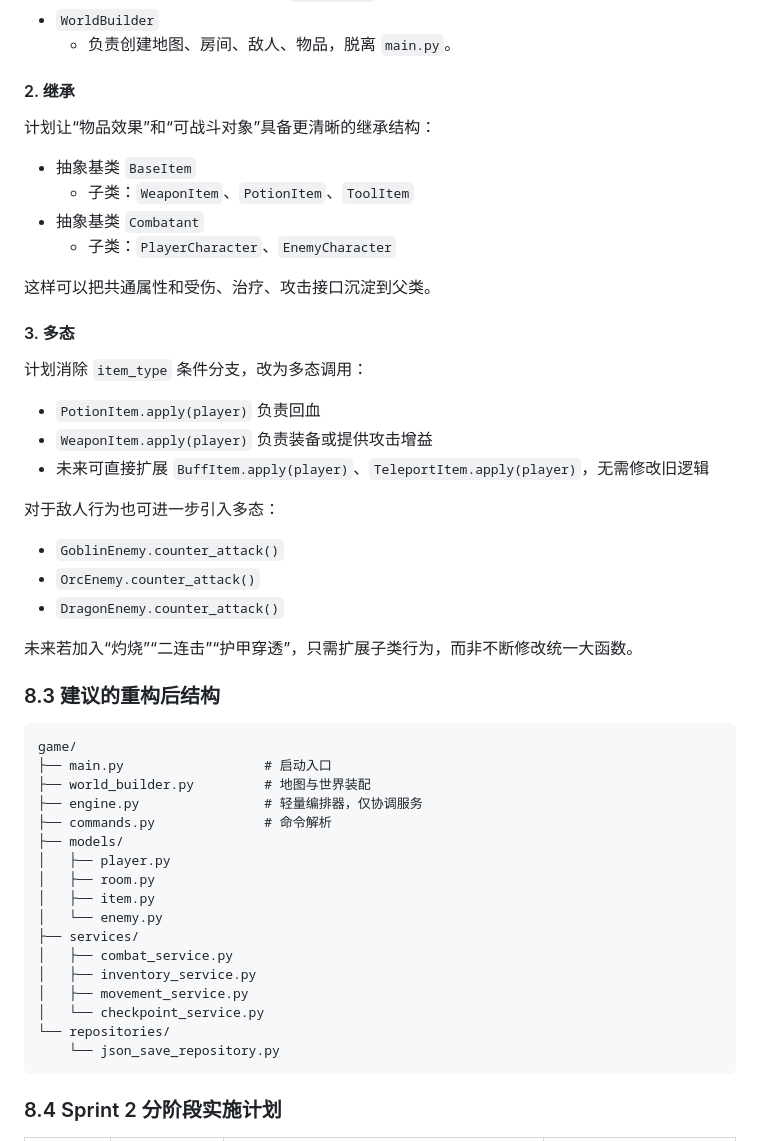
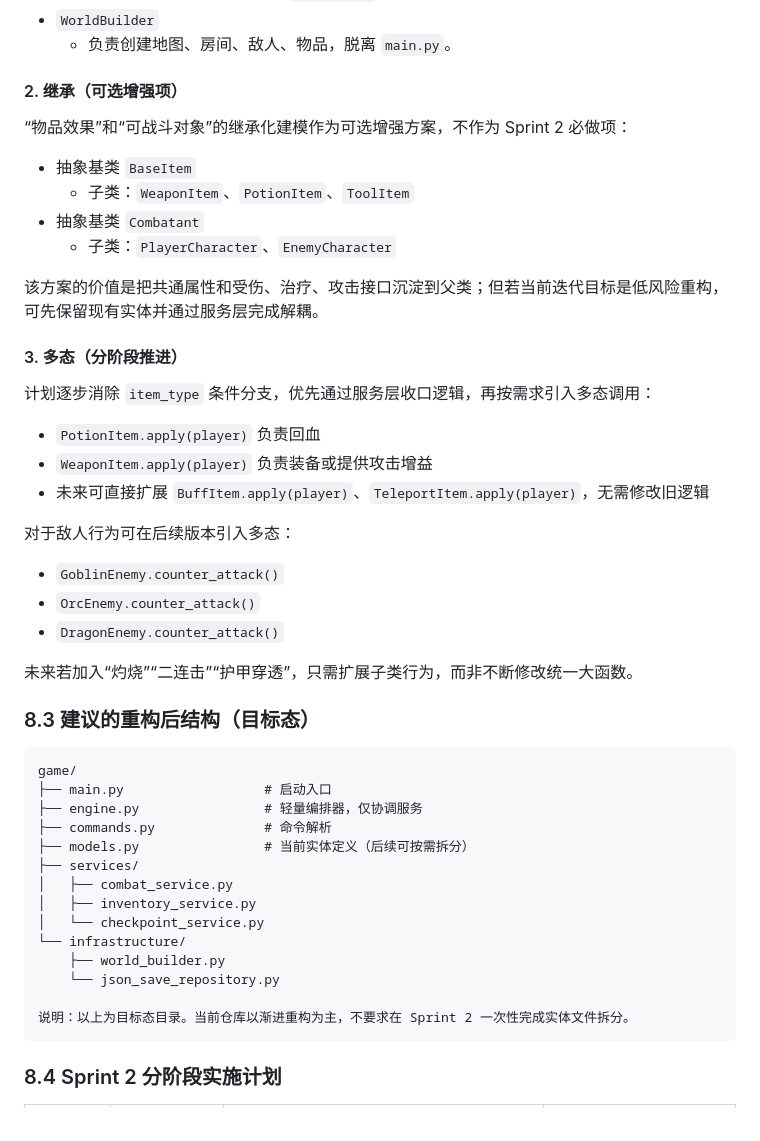
Before and after one commit to pursue-pure/ai-and-us, a Markdown page: Sprint2_OOA建模与重构报告.md, the part around the change. Rendered like a GitHub page.

Commit message:
docs: refine Sprint 2 OOA report wording

````diff
--- a/Sprint2_OOA建模与重构报告.md
+++ b/Sprint2_OOA建模与重构报告.md
@@ -414,26 +414,26 @@ sequenceDiagram
 - `WorldBuilder`
   - 负责创建地图、房间、敌人、物品，脱离 `main.py`。
 
-#### 2. 继承
+#### 2. 继承（可选增强项）
 
-计划让“物品效果”和“可战斗对象”具备更清晰的继承结构：
+“物品效果”和“可战斗对象”的继承化建模作为可选增强方案，不作为 Sprint 2 必做项：
 
 - 抽象基类 `BaseItem`
   - 子类：`WeaponItem`、`PotionItem`、`ToolItem`
 - 抽象基类 `Combatant`
   - 子类：`PlayerCharacter`、`EnemyCharacter`
 
-这样可以把共通属性和受伤、治疗、攻击接口沉淀到父类。
+该方案的价值是把共通属性和受伤、治疗、攻击接口沉淀到父类；但若当前迭代目标是低风险重构，可先保留现有实体并通过服务层完成解耦。
 
-#### 3. 多态
+#### 3. 多态（分阶段推进）
 
-计划消除 `item_type` 条件分支，改为多态调用：
+计划逐步消除 `item_type` 条件分支，优先通过服务层收口逻辑，再按需求引入多态调用：
 
 - `PotionItem.apply(player)` 负责回血
 - `WeaponItem.apply(player)` 负责装备或提供攻击增益
 - 未来可直接扩展 `BuffItem.apply(player)`、`TeleportItem.apply(player)`，无需修改旧逻辑
 
-对于敌人行为也可进一步引入多态：
+对于敌人行为可在后续版本引入多态：
 
 - `GoblinEnemy.counter_attack()`
 - `OrcEnemy.counter_attack()`
@@ -441,26 +441,23 @@ sequenceDiagram
 
 未来若加入“灼烧”“二连击”“护甲穿透”，只需扩展子类行为，而非不断修改统一大函数。
 
-### 8.3 建议的重构后结构
+### 8.3 建议的重构后结构（目标态）
 
 ```text
 game/
 ├── main.py                  # 启动入口
-├── world_builder.py         # 地图与世界装配
 ├── engine.py                # 轻量编排器，仅协调服务
 ├── commands.py              # 命令解析
-├── models/
-│   ├── player.py
-│   ├── room.py
-│   ├── item.py
-│   └── enemy.py
+├── models.py                # 当前实体定义（后续可按需拆分）
 ├── services/
 │   ├── combat_service.py
 │   ├── inventory_service.py
-│   ├── movement_service.py
 │   └── checkpoint_service.py
-└── repositories/
+└── infrastructure/
+    ├── world_builder.py
     └── json_save_repository.py
+
+说明：以上为目标态目录。当前仓库以渐进重构为主，不要求在 Sprint 2 一次性完成实体文件拆分。
 ```
 
 ### 8.4 Sprint 2 分阶段实施计划
````
